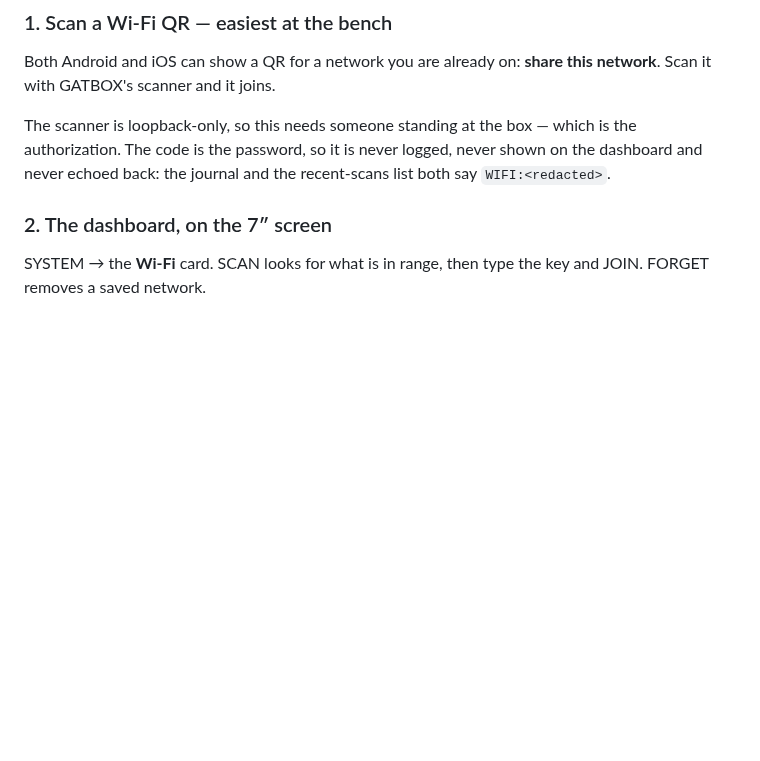
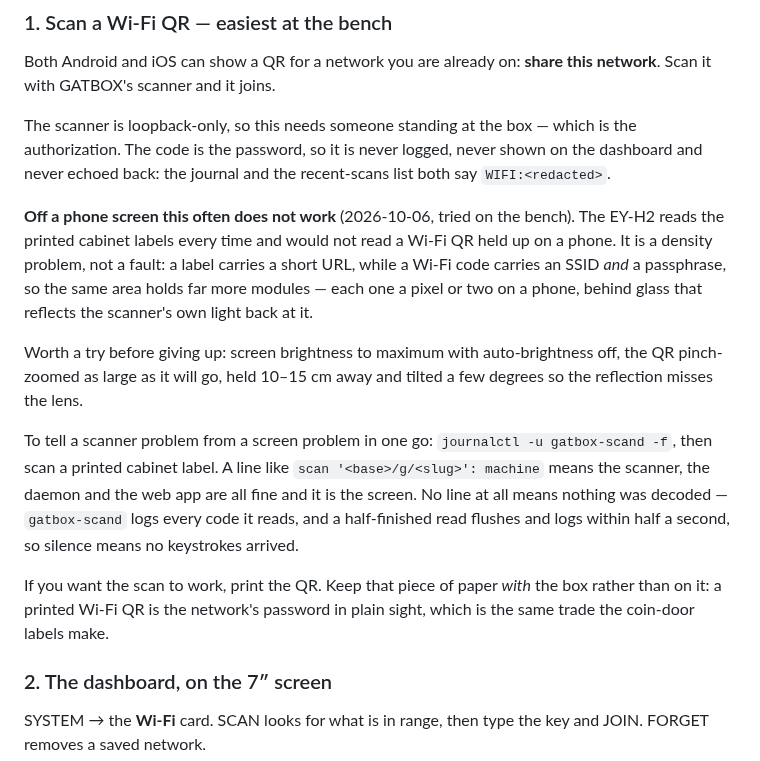
Before and after one commit to digitalunconciousness/Gatbox, a Markdown page: docs/network.md, the part around the change. Rendered like a GitHub page; blank space fills up the shorter version.

Commit message:
docs/network.md: the scanner will not read a Wi-Fi QR off a phone
Tried on the bench today. The EY-H2 reads the printed cabinet labels every time and would
not read a Wi-Fi code held up on a phone -- nothing reached gatbox-scand at all, while a
printed label scanned on the first go a minute later.

It is a density problem rather than a fault, and the runbook now says so: a label carries
a short URL, a Wi-Fi code carries an SSID *and* a passphrase, so the same area holds far
more modules -- each a pixel or two on a phone, behind glass that reflects the scanner's
own light back at it.

Also the one-step way to tell a scanner problem from a screen problem, since I had to work
it out from first principles: follow the journal and scan a printed label. gatbox-scand
logs every code it decodes and a half-finished read flushes within half a second, so
silence means no keystrokes arrived and anything at all means the software path is fine.

And the honest note on printing one: a printed Wi-Fi QR is the network's password in plain
sight, so it belongs with the box rather than on it -- the same trade the coin-door labels
make.

Co-Authored-By: Claude Opus 5 <noreply@anthropic.com>
Claude-Session: https://claude.ai/code/session_011paAEedJLoJRLf8s6uRTYn

```diff
--- a/docs/network.md
+++ b/docs/network.md
@@ -40,6 +40,26 @@ Scan it with GATBOX's scanner and it joins.
 The scanner is loopback-only, so this needs someone standing at the box — which is the
 authorization. The code is the password, so it is never logged, never shown on the dashboard
 and never echoed back: the journal and the recent-scans list both say `WIFI:<redacted>`.
+
+**Off a phone screen this often does not work** (2026-10-06, tried on the bench). The EY-H2
+reads the printed cabinet labels every time and would not read a Wi-Fi QR held up on a phone.
+It is a density problem, not a fault: a label carries a short URL, while a Wi-Fi code carries
+an SSID *and* a passphrase, so the same area holds far more modules — each one a pixel or two
+on a phone, behind glass that reflects the scanner's own light back at it.
+
+Worth a try before giving up: screen brightness to maximum with auto-brightness off, the QR
+pinch-zoomed as large as it will go, held 10–15 cm away and tilted a few degrees so the
+reflection misses the lens.
+
+To tell a scanner problem from a screen problem in one go: `journalctl -u gatbox-scand -f`,
+then scan a printed cabinet label. A line like `scan '<base>/g/<slug>': machine` means the
+scanner, the daemon and the web app are all fine and it is the screen. No line at all means
+nothing was decoded — `gatbox-scand` logs every code it reads, and a half-finished read
+flushes and logs within half a second, so silence means no keystrokes arrived.
+
+If you want the scan to work, print the QR. Keep that piece of paper *with* the box rather
+than on it: a printed Wi-Fi QR is the network's password in plain sight, which is the same
+trade the coin-door labels make.
 
 ### 2. The dashboard, on the 7″ screen
 
```
